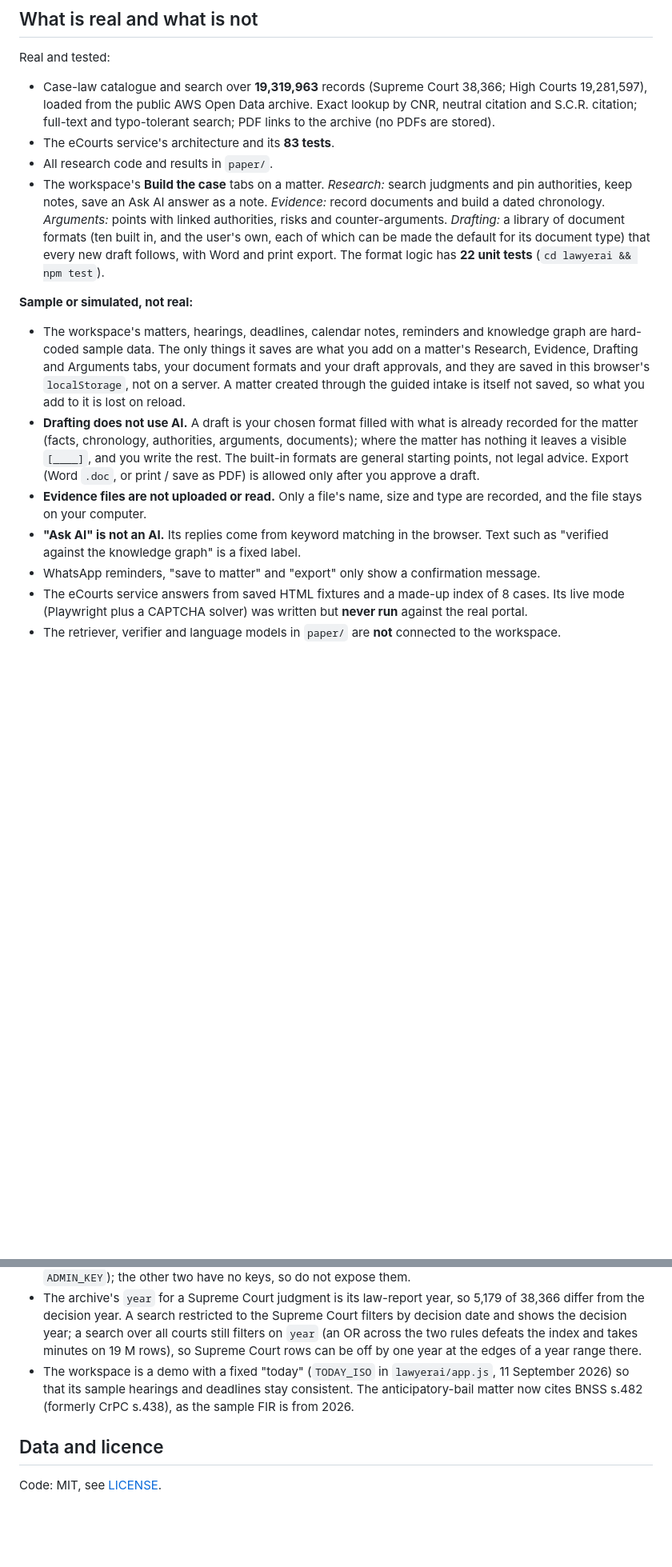
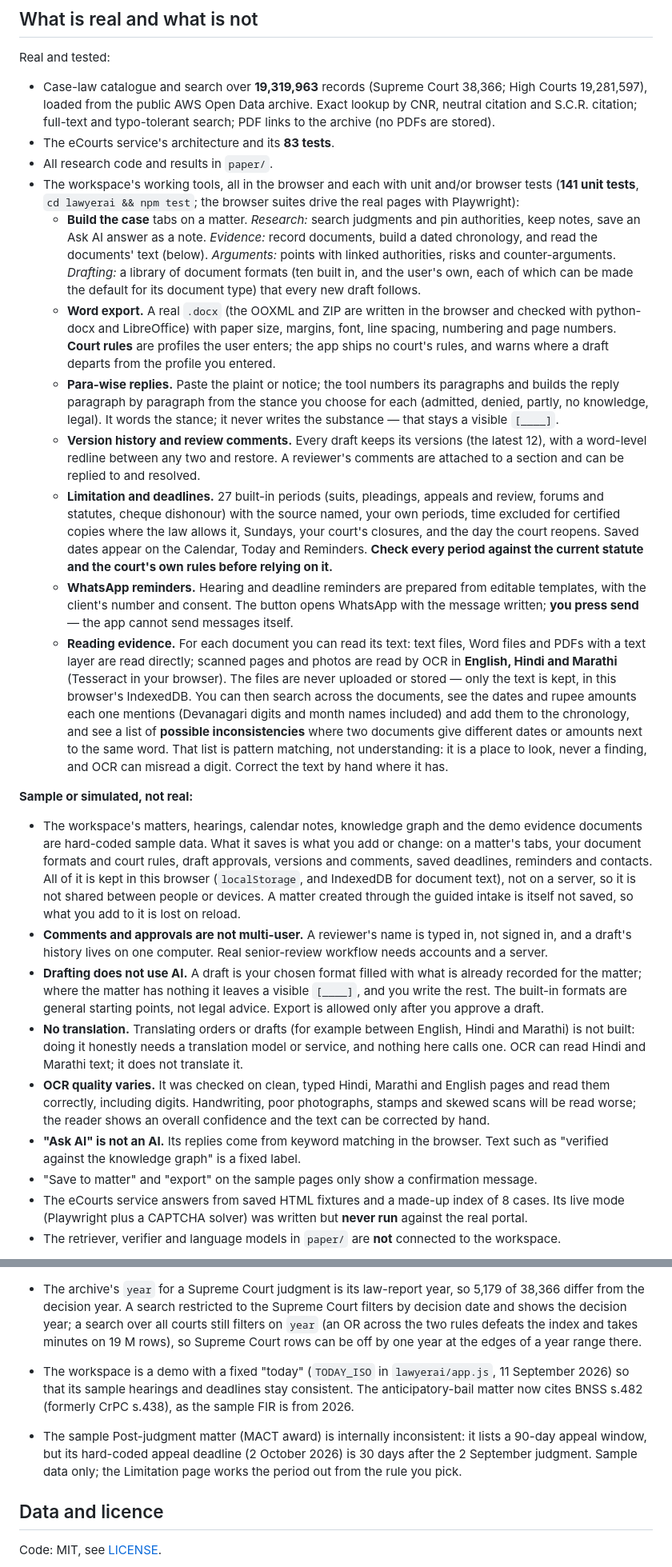
Before and after one commit to ShreyasBile/LegalAi, a Markdown page: README.md, 2 parts joined by grey strips. Shown at 80% size. Drawn GitHub-style; blank space fills up the shorter version.

Commit message:
Update README for the new tools and what is still not real
Co-Authored-By: Claude Sonnet 5.5 <noreply@anthropic.com>
Claude-Session: https://claude.ai/code/session_01TyttdDJL7x8v6weSemAvSm

```diff
--- a/README.md
+++ b/README.md
@@ -18,25 +18,54 @@ Real and tested:
   PDF links to the archive (no PDFs are stored).
 - The eCourts service's architecture and its **83 tests**.
 - All research code and results in `paper/`.
-- The workspace's **Build the case** tabs on a matter. *Research:* search judgments and pin authorities, keep notes, save an Ask AI
-  answer as a note. *Evidence:* record documents and build a dated chronology. *Arguments:* points with linked authorities,
-  risks and counter-arguments. *Drafting:* a library of document formats (ten built in, and the user's own, each of which can be
-  made the default for its document type) that every new draft follows, with Word and print export. The format logic has **22
-  unit tests** (`cd lawyerai && npm test`).
+- The workspace's working tools, all in the browser and each with unit and/or browser tests (**141 unit tests**,
+  `cd lawyerai && npm test`; the browser suites drive the real pages with Playwright):
+  - **Build the case** tabs on a matter. *Research:* search judgments and pin authorities, keep notes, save an Ask AI answer as
+    a note. *Evidence:* record documents, build a dated chronology, and read the documents' text (below). *Arguments:* points
+    with linked authorities, risks and counter-arguments. *Drafting:* a library of document formats (ten built in, and the
+    user's own, each of which can be made the default for its document type) that every new draft follows.
+  - **Word export.** A real `.docx` (the OOXML and ZIP are written in the browser and checked with python-docx and
+    LibreOffice) with paper size, margins, font, line spacing, numbering and page numbers. **Court rules** are profiles the
+    user enters; the app ships no court's rules, and warns where a draft departs from the profile you entered.
+  - **Para-wise replies.** Paste the plaint or notice; the tool numbers its paragraphs and builds the reply paragraph by
+    paragraph from the stance you choose for each (admitted, denied, partly, no knowledge, legal). It words the stance; it
+    never writes the substance — that stays a visible `[____]`.
+  - **Version history and review comments.** Every draft keeps its versions (the latest 12), with a word-level redline
+    between any two and restore. A reviewer's comments are attached to a section and can be replied to and resolved.
+  - **Limitation and deadlines.** 27 built-in periods (suits, pleadings, appeals and review, forums and statutes, cheque
+    dishonour) with the source named, your own periods, time excluded for certified copies where the law allows it, Sundays,
+    your court's closures, and the day the court reopens. Saved dates appear on the Calendar, Today and Reminders.
+    **Check every period against the current statute and the court's own rules before relying on it.**
+  - **WhatsApp reminders.** Hearing and deadline reminders are prepared from editable templates, with the client's number and
+    consent. The button opens WhatsApp with the message written; **you press send** — the app cannot send messages itself.
+  - **Reading evidence.** For each document you can read its text: text files, Word files and PDFs with a text layer are read
+    directly; scanned pages and photos are read by OCR in **English, Hindi and Marathi** (Tesseract in your browser). The files are never
+    uploaded or stored — only the text is kept, in this browser's IndexedDB. You can then search across the documents, see the
+    dates and rupee amounts each one mentions (Devanagari digits and month names included) and add them to the chronology, and
+    see a list of **possible inconsistencies** where two documents give different dates or amounts next to the same word.
+    That list is pattern matching, not understanding: it is a place to look, never a finding, and OCR can misread a digit.
+    Correct the text by hand where it has.
 
 **Sample or simulated, not real:**
-- The workspace's matters, hearings, deadlines, calendar notes, reminders and knowledge graph are hard-coded sample data.
-  The only things it saves are what you add on a matter's Research, Evidence, Drafting and Arguments tabs, your document formats
-  and your draft approvals, and they are saved in this browser's `localStorage`, not on a server. A matter created through the
+- The workspace's matters, hearings, calendar notes, knowledge graph and the demo evidence documents are hard-coded sample
+  data. What it saves is what you add or change: on a matter's tabs, your document formats and court rules, draft approvals,
+  versions and comments, saved deadlines, reminders and contacts. All of it is kept in this browser (`localStorage`, and
+  IndexedDB for document text), not on a server, so it is not shared between people or devices. A matter created through the
   guided intake is itself not saved, so what you add to it is lost on reload.
-- **Drafting does not use AI.** A draft is your chosen format filled with what is already recorded for the matter (facts,
-  chronology, authorities, arguments, documents); where the matter has nothing it leaves a visible `[____]`, and you write the
-  rest. The built-in formats are general starting points, not legal advice. Export (Word `.doc`, or print / save as PDF) is
-  allowed only after you approve a draft.
-- **Evidence files are not uploaded or read.** Only a file's name, size and type are recorded, and the file stays on your computer.
+- **Comments and approvals are not multi-user.** A reviewer's name is typed in, not signed in, and a draft's history lives on
+  one computer. Real senior-review workflow needs accounts and a server.
+- **Drafting does not use AI.** A draft is your chosen format filled with what is already recorded for the matter; where the
+  matter has nothing it leaves a visible `[____]`, and you write the rest. The built-in formats are general starting points,
+  not legal advice. Export is allowed only after you approve a draft.
+- **No translation.** Translating orders or drafts (for example between English, Hindi and Marathi) is not built: doing it
+  honestly needs a translation model or service, and nothing here calls one. OCR can read Hindi and Marathi text; it does not
+  translate it.
+- **OCR quality varies.** It was checked on clean, typed Hindi, Marathi and English pages and read them correctly, including
+  digits. Handwriting, poor photographs, stamps and skewed scans will be read worse; the reader shows an overall confidence
+  and the text can be corrected by hand.
 - **"Ask AI" is not an AI.** Its replies come from keyword matching in the browser. Text such as "verified against the
   knowledge graph" is a fixed label.
-- WhatsApp reminders, "save to matter" and "export" only show a confirmation message.
+- "Save to matter" and "export" on the sample pages only show a confirmation message.
 - The eCourts service answers from saved HTML fixtures and a made-up index of 8 cases. Its live mode (Playwright plus a
   CAPTCHA solver) was written but **never run** against the real portal.
 - The retriever, verifier and language models in `paper/` are **not** connected to the workspace.
@@ -141,6 +186,10 @@ Not included (too large, rebuilt by the scripts above): the downloaded text, the
 - The workspace is a demo with a fixed "today" (`TODAY_ISO` in `lawyerai/app.js`, 11 September 2026) so that its sample hearings and deadlines stay
   consistent. The anticipatory-bail matter now cites BNSS s.482 (formerly CrPC s.438), as the sample FIR is from 2026.
 
+- The sample Post-judgment matter (MACT award) is internally inconsistent: it lists a 90-day appeal window, but its hard-coded
+  appeal deadline (2 October 2026) is 30 days after the 2 September judgment. Sample data only; the Limitation page works the
+  period out from the rule you pick.
+
 ## Data and licence
 
 Code: MIT, see [LICENSE](LICENSE).
```
Also changed, not shown: other parts of README.md (+17 -1 lines).
